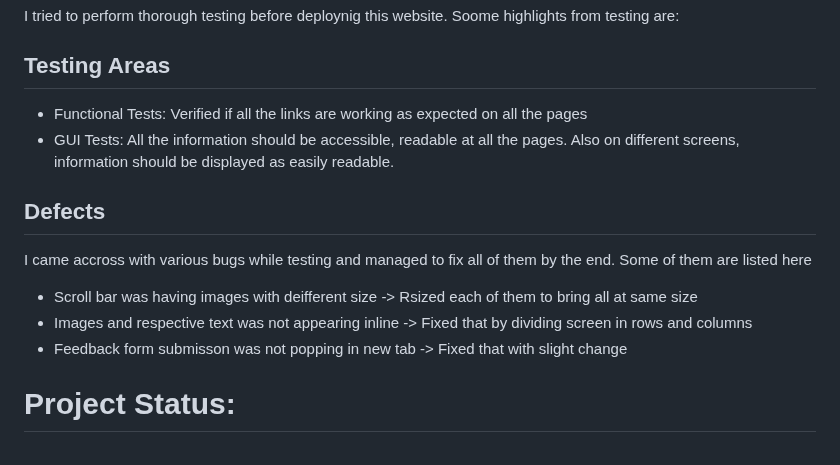
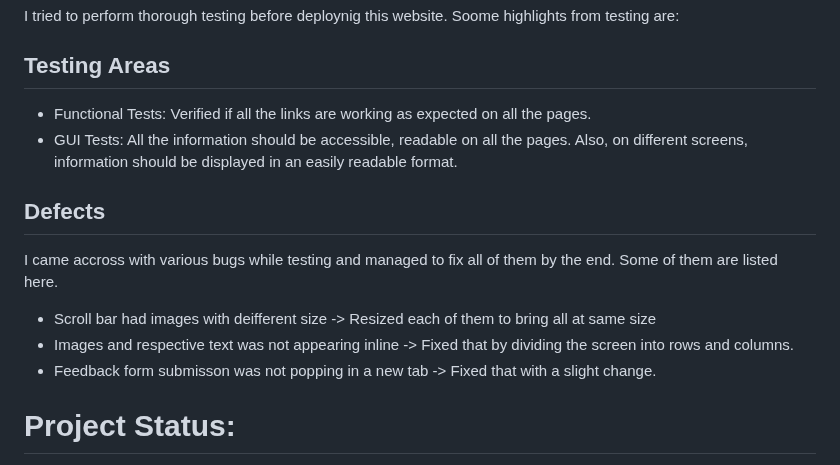
Before and after one commit to PallaviGoel1/Pallavi_Project1, a Markdown page: README.md, the part around one of its changes. Rendered like a GitHub page.

```diff
--- a/README.md
+++ b/README.md
@@ -54,14 +54,14 @@ I took help from training material provided by the Code Institute when preparing
 I tried to perform thorough testing before deploynig this website. Soome highlights from testing are:
 
 ## Testing Areas
-- Functional Tests: Verified if all the links are working as expected on all the pages
-- GUI Tests: All the information should be accessible, readable at all the pages. Also on different screens, information should be displayed as easily readable.
+- Functional Tests: Verified if all the links are working as expected on all the pages.
+- GUI Tests: All the information should be accessible, readable on all the pages. Also, on different screens, information should be displayed in an easily readable format.
 
 ## Defects
-I came accross with various bugs while testing and managed to fix all of them by the end. Some of them are listed here
-- Scroll bar was having images with deifferent size -> Rsized each of them to bring all at same size
-- Images and respective text was not appearing inline -> Fixed that by dividing screen in rows and columns
-- Feedback form submisson was not popping in new tab -> Fixed that with slight change
+I came accross with various bugs while testing and managed to fix all of them by the end. Some of them are listed here.
+- Scroll bar had images with deifferent size -> Resized each of them to bring all at same size
+- Images and respective text was not appearing inline -> Fixed that by dividing the screen into rows and columns.
+- Feedback form submisson was not popping in a new tab -> Fixed that with a slight change.
 
 # Project Status:
 
```
Also changed, not shown: other parts of README.md (+12 -12 lines).
